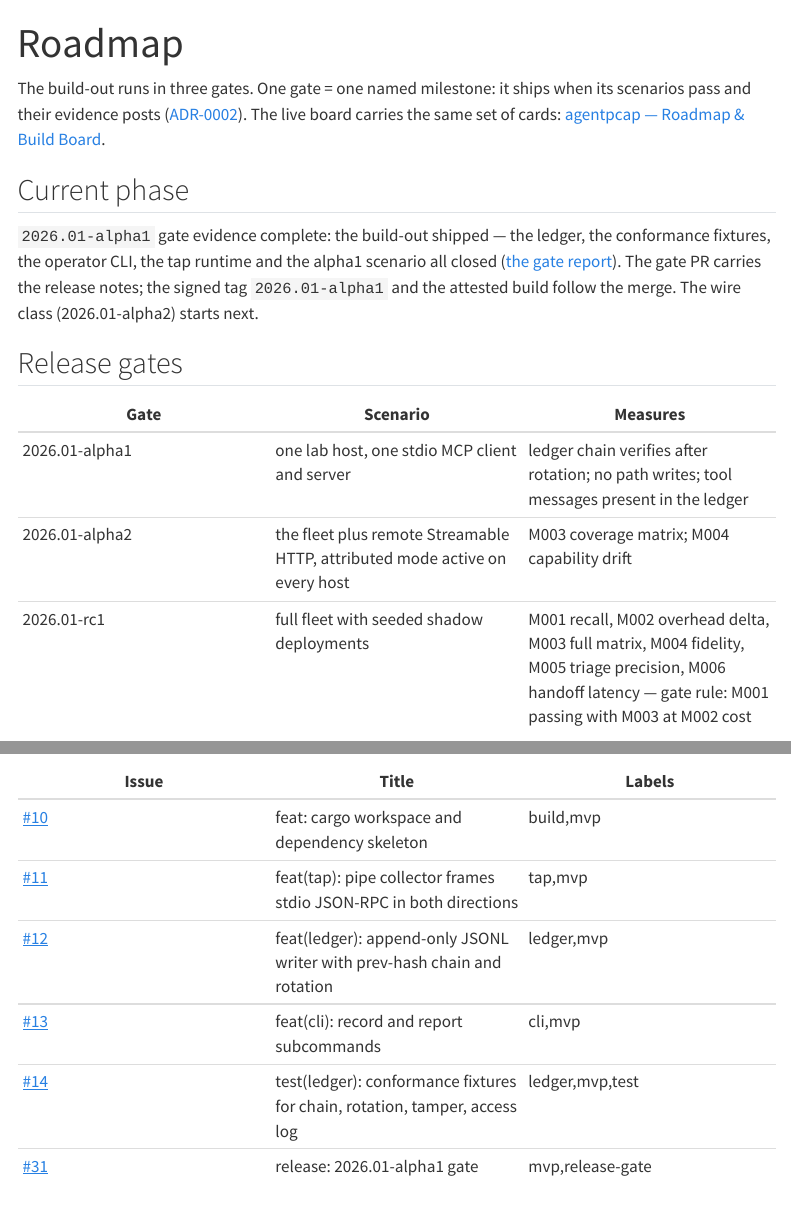
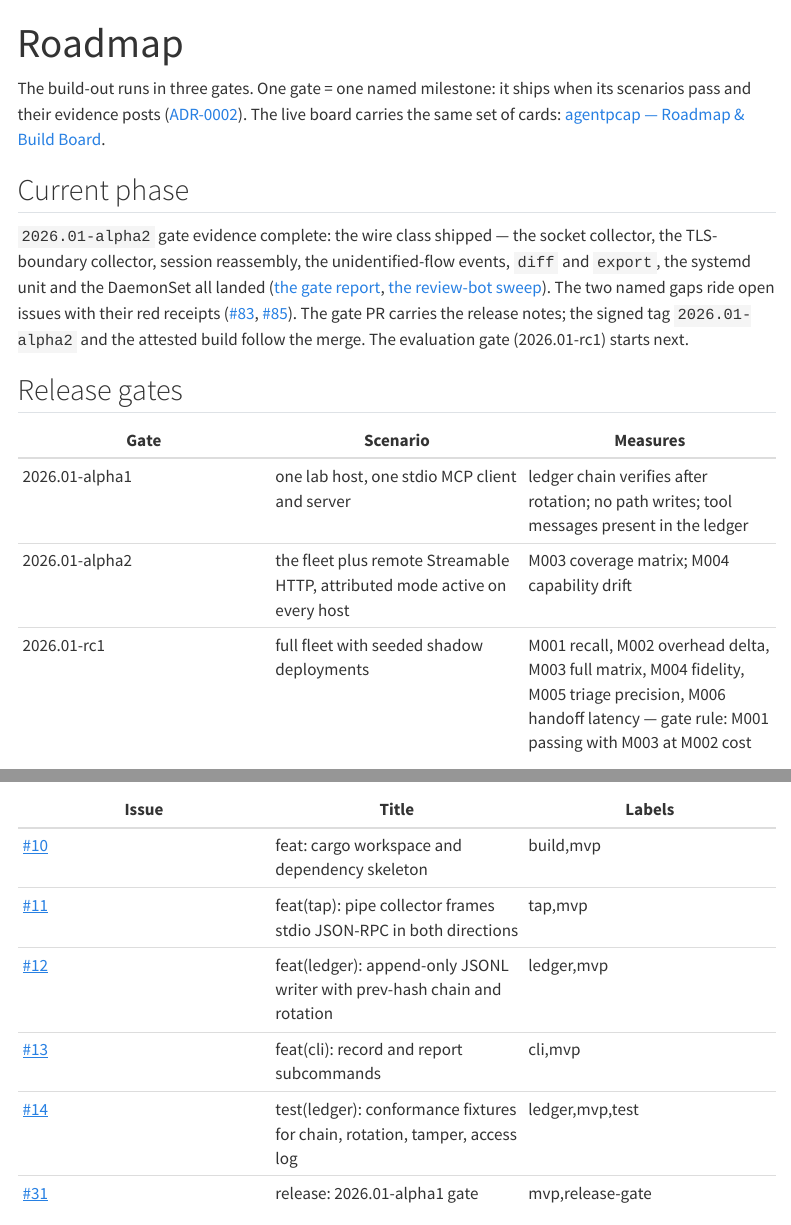
Before and after one commit to shsingh/agentpcap, a Quarto document (site/roadmap.qmd): the page in a window 1100 px wide, from its top, and a second part further down, joined at a grey line. Rendered offline with R 4.5, knitr and Pandoc in place of Quarto, with nearby package versions; menus at the side of the page are left out.

Commit message:
docs(release): the #79 merge hash mends; the roadmap names the alpha2 phase with its gate report

```diff
--- a/site/roadmap.qmd
+++ b/site/roadmap.qmd
@@ -9,12 +9,17 @@ The live board carries the same set of cards:
 
 ## Current phase
 
-`2026.01-alpha1` gate evidence complete: the build-out shipped — the
-ledger, the conformance fixtures, the operator CLI, the tap runtime and
-the alpha1 scenario all closed ([the gate report](https://github.com/shsingh/agentpcap/blob/main/releases/2026.01-alpha1.md)).
-The gate PR carries the release notes; the signed tag `2026.01-alpha1`
-and the attested build follow the merge. The wire class
-(2026.01-alpha2) starts next.
+`2026.01-alpha2` gate evidence complete: the wire class shipped — the
+socket collector, the TLS-boundary collector, session reassembly, the
+unidentified-flow events, `diff` and `export`, the systemd unit and the
+DaemonSet all landed ([the gate report](https://github.com/shsingh/agentpcap/blob/main/releases/2026.01-alpha2.md),
+[the review-bot sweep](https://github.com/shsingh/agentpcap/pull/84)).
+The two named gaps ride open issues with their red receipts
+([#83](https://github.com/shsingh/agentpcap/issues/83),
+[#85](https://github.com/shsingh/agentpcap/issues/85)). The gate PR
+carries the release notes; the signed tag `2026.01-alpha2` and the
+attested build follow the merge. The evaluation gate (2026.01-rc1)
+starts next.
 
 ## Release gates
 
```
Also changed, not shown: releases/2026.01-alpha2.md (+1 -1 lines).
